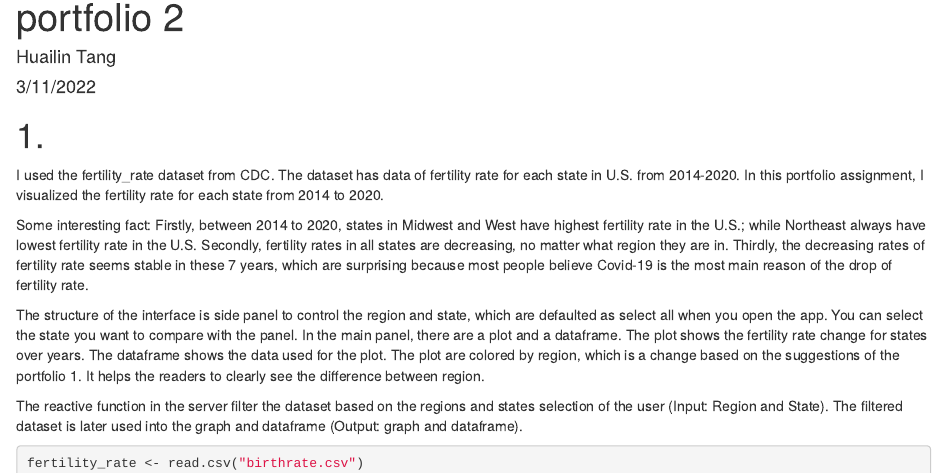
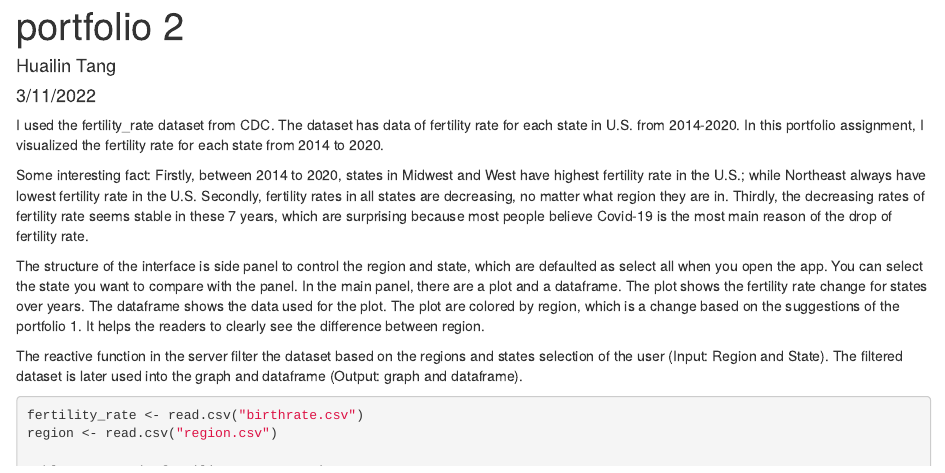
Before and after one commit to HuailinTang/portfolio-2, an R Markdown document (app.Rmd): the page in a window 1100 px wide, from its top. Rendered offline with R 4.5, knitr and Pandoc, with nearby package versions; some code elsewhere in the file could not run offline.

Commit message:
final product

````diff
--- a/app.Rmd
+++ b/app.Rmd
@@ -16,7 +16,6 @@ library(directlabels)
 library(ggrepel)
 ```
 
-# 1.
 I used the fertility_rate dataset from CDC. The dataset has data of fertility rate for each state in U.S. from 2014-2020. In this portfolio assignment, I visualized the fertility rate for each state from 2014 to 2020.
 
 Some interesting fact: Firstly, between 2014 to 2020, states in Midwest and West have highest fertility rate in the U.S.; while Northeast always have lowest fertility rate in the U.S. Secondly, fertility rates in all states are decreasing, no matter what region they are in. Thirdly, the decreasing rates of fertility rate seems stable in these 7 years, which are surprising because most people believe Covid-19 is the most main reason of the drop of fertility rate.
````
Also changed, not shown: app.html (added).
